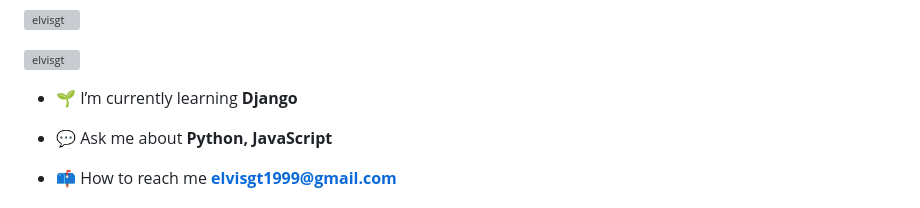
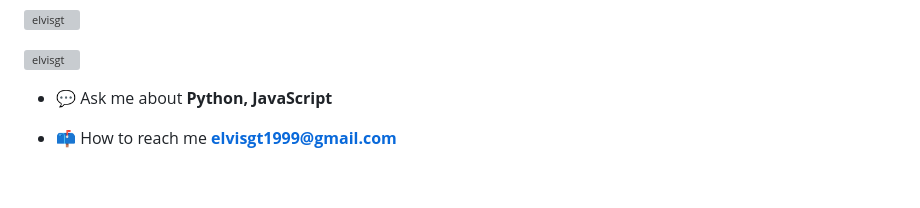
Before and after one commit to ElvisGT/ElvisGT, a Markdown page: README.md, the part around one of its changes. Rendered like a GitHub page; blank space fills up the shorter version; grey boxes are pictures that could not be loaded.

```diff
--- a/README.md
+++ b/README.md
@@ -4,8 +4,6 @@
 <p align="left"> <img src="https://komarev.com/ghpvc/?username=elvisgt&label=Profile%20views&color=0e75b6&style=flat" alt="elvisgt" /> </p>
 
 <p align="left"> <a href="https://github.com/ryo-ma/github-profile-trophy"><img src="https://github-profile-trophy.vercel.app/?username=elvisgt" alt="elvisgt" /></a> </p>
-
-- 🌱 I’m currently learning **Django**
 
 - 💬 Ask me about **Python, JavaScript**
 
```
Also changed, not shown: other parts of README.md (+1 -1 lines).
